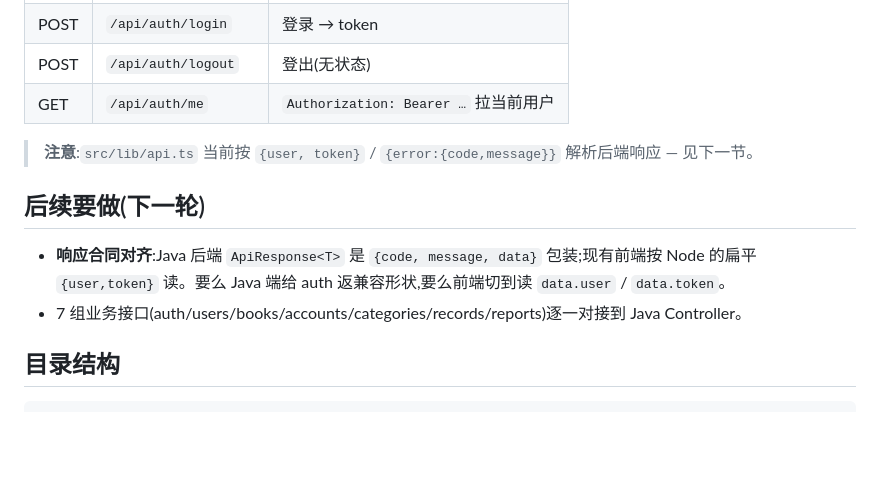
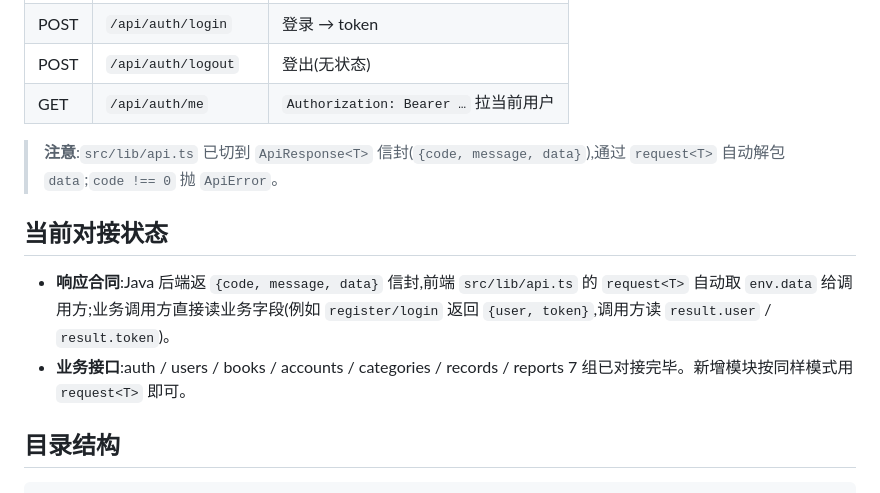
Before and after one commit to NShunjian/claude-my-product, a Markdown page: 003.前端代码（前端工程师）/frontend-react-java/README.md, the part around the change. Rendered like a GitHub page; blank space fills up the shorter version.

Commit message:
docs(003-react): update README '后续要做' section to current state

```diff
--- a/003.前端代码（前端工程师）/frontend-react-java/README.md
+++ b/003.前端代码（前端工程师）/frontend-react-java/README.md
@@ -47,12 +47,12 @@ npm run dev   # http://localhost:5173
 | POST  | `/api/auth/logout`  | 登出(无状态)                  |
 | GET   | `/api/auth/me`      | `Authorization: Bearer …` 拉当前用户 |
 
-> **注意**:`src/lib/api.ts` 当前按 `{user, token}` / `{error:{code,message}}` 解析后端响应 — 见下一节。
+> **注意**:`src/lib/api.ts` 已切到 `ApiResponse<T>` 信封(`{code, message, data}`),通过 `request<T>` 自动解包 `data`;`code !== 0` 抛 `ApiError`。
 
-## 后续要做(下一轮)
+## 当前对接状态
 
-- **响应合同对齐**:Java 后端 `ApiResponse<T>` 是 `{code, message, data}` 包装;现有前端按 Node 的扁平 `{user,token}` 读。要么 Java 端给 auth 返兼容形状,要么前端切到读 `data.user` / `data.token`。
-- 7 组业务接口(auth/users/books/accounts/categories/records/reports)逐一对接到 Java Controller。
+- **响应合同**:Java 后端返 `{code, message, data}` 信封,前端 `src/lib/api.ts` 的 `request<T>` 自动取 `env.data` 给调用方;业务调用方直接读业务字段(例如 `register/login` 返回 `{user, token}`,调用方读 `result.user` / `result.token`)。
+- **业务接口**:auth / users / books / accounts / categories / records / reports 7 组已对接完毕。新增模块按同样模式用 `request<T>` 即可。
 
 ## 目录结构
 
```
